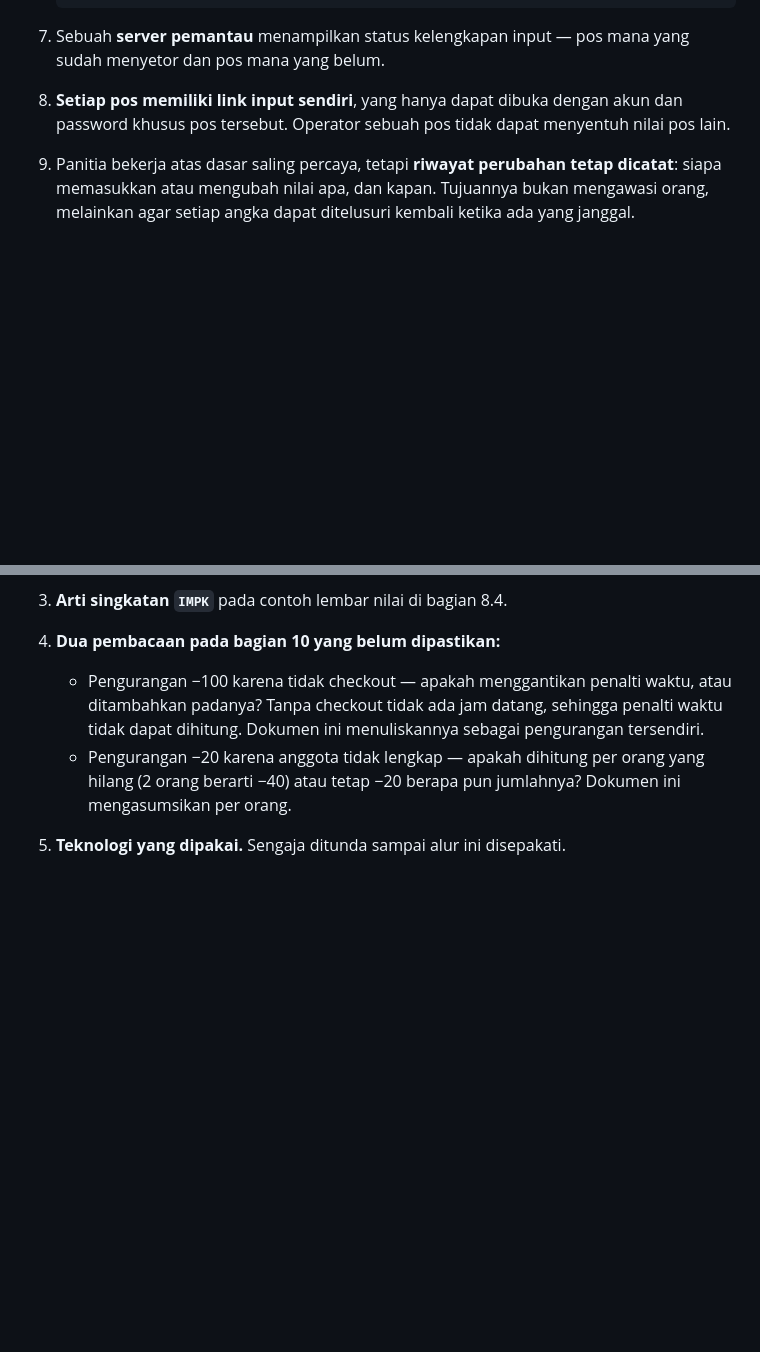
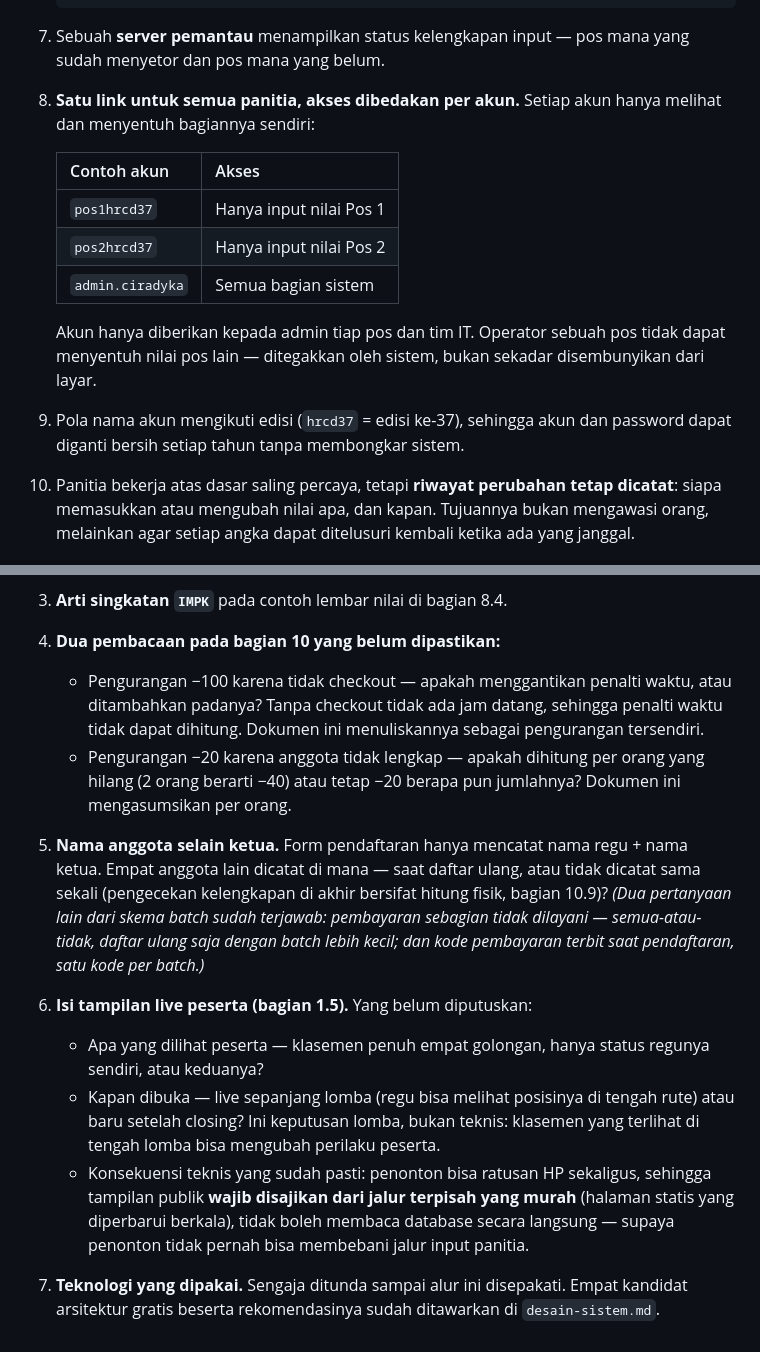
Before and after one commit to ciradyka/hrcd-rekap, a Markdown page: docs/alur-lomba.md, 2 parts joined by grey strips. Rendered like a GitHub page; blank space fills up the shorter version.

```diff
--- a/docs/alur-lomba.md
+++ b/docs/alur-lomba.md
@@ -206,9 +239,20 @@ Sebaliknya, istilah lomba tetap apa adanya dan tidak diterjemahkan: **regu**,
 
 7. Sebuah **server pemantau** menampilkan status kelengkapan input — pos mana
    yang sudah menyetor dan pos mana yang belum.
-8. **Setiap pos memiliki link input sendiri**, yang hanya dapat dibuka dengan
-   akun dan password khusus pos tersebut. Operator sebuah pos tidak dapat
-   menyentuh nilai pos lain.
+8. **Satu link untuk semua panitia, akses dibedakan per akun.** Setiap akun
+   hanya melihat dan menyentuh bagiannya sendiri:
+
+   | Contoh akun | Akses |
+   | --- | --- |
+   | `pos1hrcd37` | Hanya input nilai Pos 1 |
+   | `pos2hrcd37` | Hanya input nilai Pos 2 |
+   | `admin.ciradyka` | Semua bagian sistem |
+
+   Akun hanya diberikan kepada admin tiap pos dan tim IT. Operator sebuah pos
+   tidak dapat menyentuh nilai pos lain — ditegakkan oleh sistem, bukan sekadar
+   disembunyikan dari layar.
+9. Pola nama akun mengikuti edisi (`hrcd37` = edisi ke-37), sehingga akun dan
+   password dapat diganti bersih setiap tahun tanpa membongkar sistem.
 9. Panitia bekerja atas dasar saling percaya, tetapi **riwayat perubahan tetap
    dicatat**: siapa memasukkan atau mengubah nilai apa, dan kapan. Tujuannya
    bukan mengawasi orang, melainkan agar setiap angka dapat ditelusuri kembali
@@ -351,4 +395,25 @@ Sebaliknya, istilah lomba tetap apa adanya dan tidak diterjemahkan: **regu**,
    - Pengurangan −20 karena anggota tidak lengkap — apakah dihitung per orang
      yang hilang (2 orang berarti −40) atau tetap −20 berapa pun jumlahnya?
      Dokumen ini mengasumsikan per orang.
-5. **Teknologi yang dipakai.** Sengaja ditunda sampai alur ini disepakati.
+5. **Nama anggota selain ketua.** Form pendaftaran hanya mencatat nama regu +
+   nama ketua. Empat anggota lain dicatat di mana — saat daftar ulang, atau
+   tidak dicatat sama sekali (pengecekan kelengkapan di akhir bersifat hitung
+   fisik, bagian 10.9)?
+   *(Dua pertanyaan lain dari skema batch sudah terjawab: pembayaran sebagian
+   tidak dilayani — semua-atau-tidak, daftar ulang saja dengan batch lebih
+   kecil; dan kode pembayaran terbit saat pendaftaran, satu kode per batch.)*
+6. **Isi tampilan live peserta (bagian 1.5).** Yang belum diputuskan:
+   - Apa yang dilihat peserta — klasemen penuh empat golongan, hanya status
+     regunya sendiri, atau keduanya?
+   - Kapan dibuka — live sepanjang lomba (regu bisa melihat posisinya di
+     tengah rute) atau baru setelah closing? Ini keputusan lomba, bukan
+     teknis: klasemen yang terlihat di tengah lomba bisa mengubah perilaku
+     peserta.
+   - Konsekuensi teknis yang sudah pasti: penonton bisa ratusan HP sekaligus,
+     sehingga tampilan publik **wajib disajikan dari jalur terpisah yang
+     murah** (halaman statis yang diperbarui berkala), tidak boleh membaca
+     database secara langsung — supaya penonton tidak pernah bisa membebani
+     jalur input panitia.
+7. **Teknologi yang dipakai.** Sengaja ditunda sampai alur ini disepakati.
+   Empat kandidat arsitektur gratis beserta rekomendasinya sudah ditawarkan di
+   `desain-sistem.md`.
```
Also changed, not shown: other parts of docs/alur-lomba.md (+49 -16 lines), docs/desain-sistem.md (+28 -0 lines).
